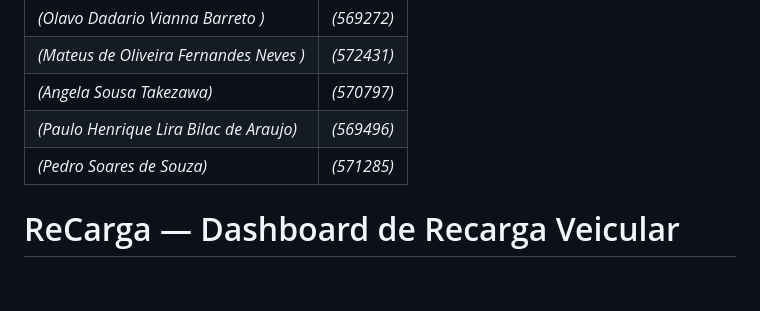
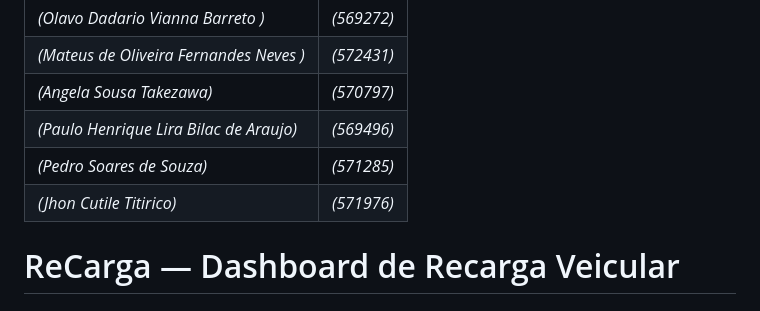
Before and after one commit to Dadario343/Dashboard-Plano, a Markdown page: README.md, the part around the change. Drawn GitHub-style; blank space fills up the shorter version.

Commit message:
Add Jhon Cutile Titirico to contributors list

```diff
--- a/README.md
+++ b/README.md
@@ -8,7 +8,8 @@
 | *(Mateus de Oliveira Fernandes Neves )* | *(572431)* |
 | *(Angela Sousa Takezawa)* | *(570797)* |
 | *(Paulo Henrique Lira Bilac de Araujo)* | *(569496)* |
-| *(Pedro Soares de Souza)* | *(571285)* |
+| *(Pedro Soares de Souza)* | *(571285)* |}
+| *(Jhon Cutile Titirico)* | *(571976)* |
 
 # ReCarga — Dashboard de Recarga Veicular
 
```
